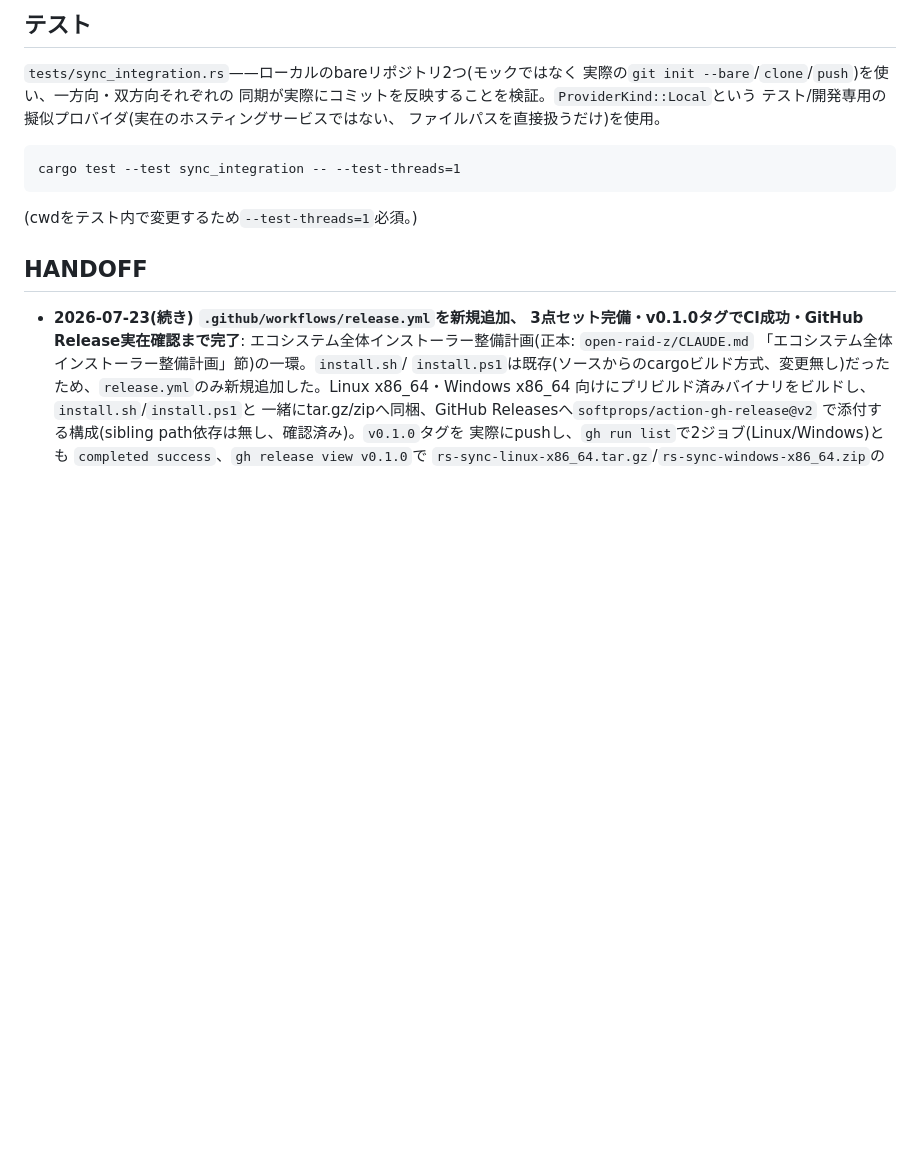
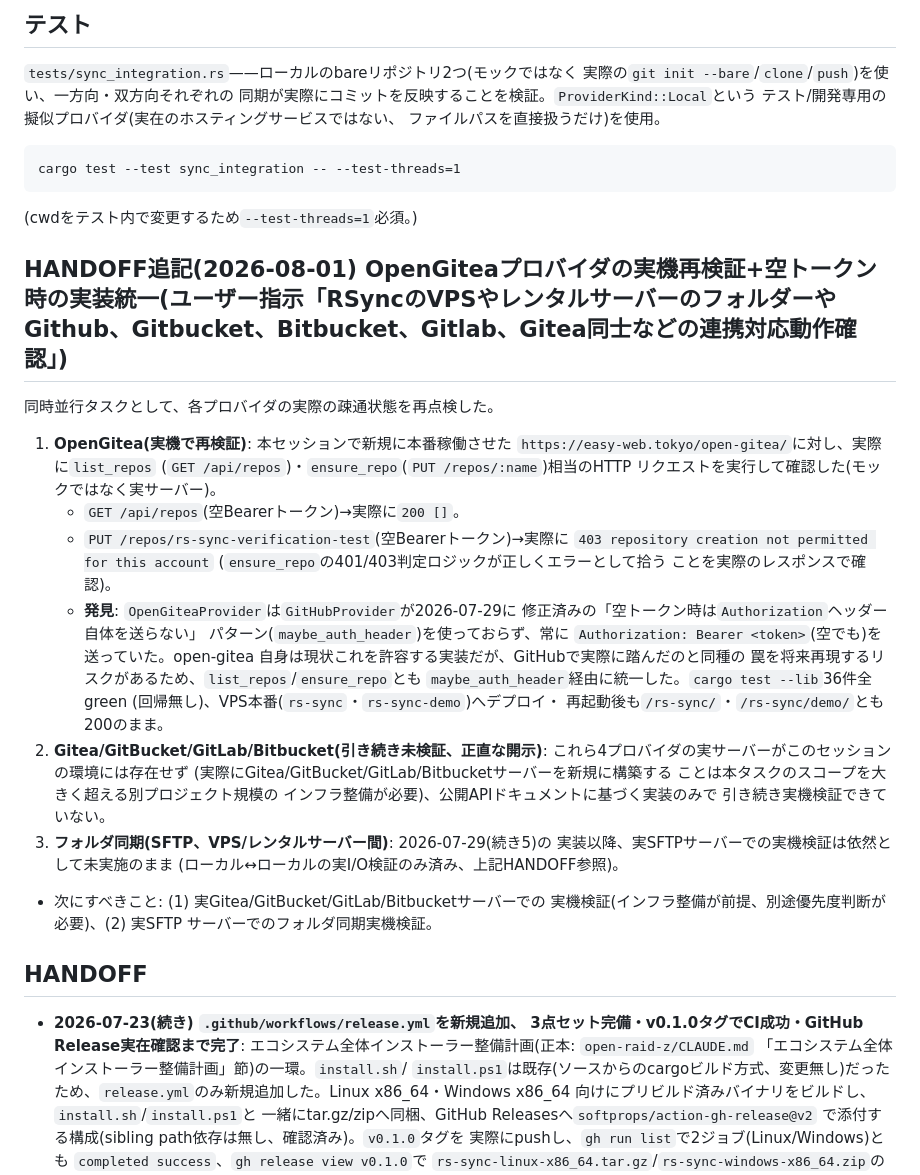
Before and after one commit to aon-co-jp/RS-Sync, a Markdown page: CLAUDE.md, the part around the change. GitHub-like rendering; blank space fills up the shorter version.

Commit message:
Document OpenGitea real-network verification and remaining provider gaps

````diff
--- a/CLAUDE.md
+++ b/CLAUDE.md
@@ -55,6 +55,41 @@ cargo test --test sync_integration -- --test-threads=1
 ```
 
 (cwdをテスト内で変更するため`--test-threads=1`必須。)
+
+## HANDOFF追記(2026-08-01) OpenGiteaプロバイダの実機再検証+空トークン時の実装統一(ユーザー指示「RSyncのVPSやレンタルサーバーのフォルダーやGithub、Gitbucket、Bitbucket、Gitlab、Gitea同士などの連携対応動作確認」)
+
+同時並行タスクとして、各プロバイダの実際の疎通状態を再点検した。
+
+1. **OpenGitea(実機で再検証)**: 本セッションで新規に本番稼働させた
+   `https://easy-web.tokyo/open-gitea/`に対し、実際に`list_repos`
+   (`GET /api/repos`)・`ensure_repo`(`PUT /repos/:name`)相当のHTTP
+   リクエストを実行して確認した(モックではなく実サーバー)。
+   - `GET /api/repos`(空Bearerトークン)→実際に`200 []`。
+   - `PUT /repos/rs-sync-verification-test`(空Bearerトークン)→実際に
+     `403 repository creation not permitted for this account`
+     (`ensure_repo`の401/403判定ロジックが正しくエラーとして拾う
+     ことを実際のレスポンスで確認)。
+   - **発見**: `OpenGiteaProvider`は`GitHubProvider`が2026-07-29に
+     修正済みの「空トークン時は`Authorization`ヘッダー自体を送らない」
+     パターン(`maybe_auth_header`)を使っておらず、常に
+     `Authorization: Bearer <token>`(空でも)を送っていた。open-gitea
+     自身は現状これを許容する実装だが、GitHubで実際に踏んだのと同種の
+     罠を将来再現するリスクがあるため、`list_repos`/`ensure_repo`とも
+     `maybe_auth_header`経由に統一した。`cargo test --lib`36件全green
+     (回帰無し)、VPS本番(`rs-sync`・`rs-sync-demo`)へデプロイ・
+     再起動後も`/rs-sync/`・`/rs-sync/demo/`とも200のまま。
+2. **Gitea/GitBucket/GitLab/Bitbucket(引き続き未検証、正直な開示)**:
+   これら4プロバイダの実サーバーがこのセッションの環境には存在せず
+   (実際にGitea/GitBucket/GitLab/Bitbucketサーバーを新規に構築する
+   ことは本タスクのスコープを大きく超える別プロジェクト規模の
+   インフラ整備が必要)、公開APIドキュメントに基づく実装のみで
+   引き続き実機検証できていない。
+3. **フォルダ同期(SFTP、VPS/レンタルサーバー間)**: 2026-07-29(続き5)の
+   実装以降、実SFTPサーバーでの実機検証は依然として未実施のまま
+   (ローカル↔ローカルの実I/O検証のみ済み、上記HANDOFF参照)。
+- 次にすべきこと: (1) 実Gitea/GitBucket/GitLab/Bitbucketサーバーでの
+  実機検証(インフラ整備が前提、別途優先度判断が必要)、(2) 実SFTP
+  サーバーでのフォルダ同期実機検証。
 
 ## HANDOFF
 
````
